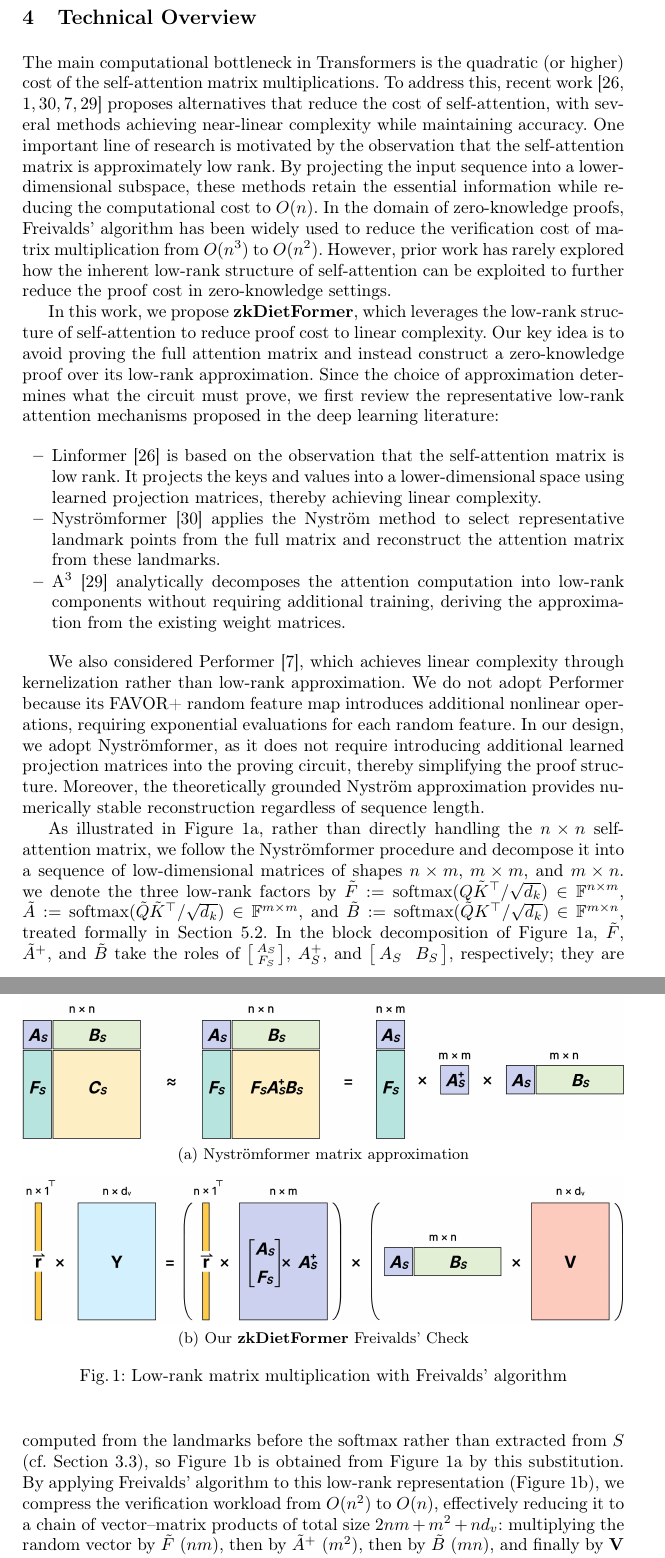
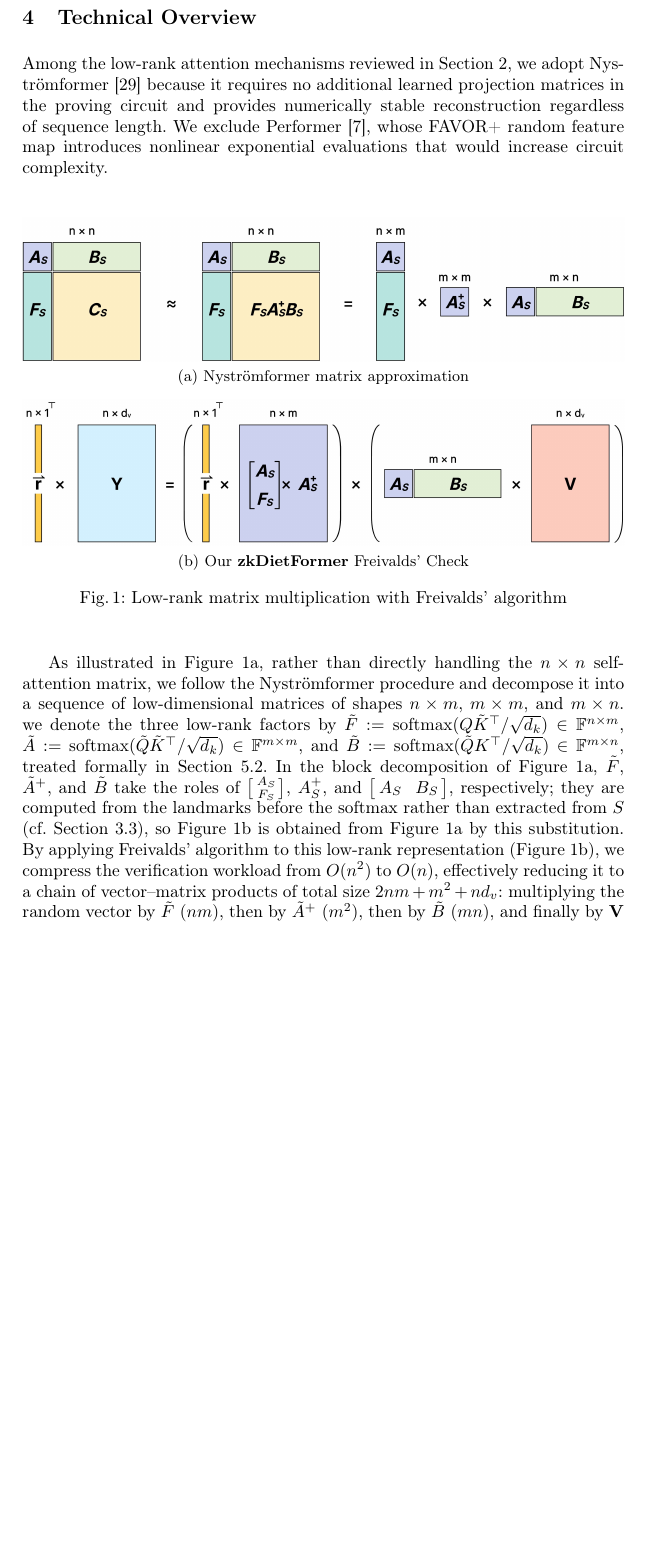
Before and after one commit to snp-labs/overleaf_zkDietformer, a LaTeX paper (ICISC/main.tex): two parts of pages 9 and 10 of 30 before the commit and part of page 9 of 29 after it, the two joined at a grey line, cut so that both start at the same text, the shorter picture padded with empty space. Compiled offline with pdfLaTeX.

Commit message:
step3: remove §4 Technical Overview duplicates
Delete O(n²) bottleneck and Freivalds cost paragraphs (duplicate of §1/§2).
Remove Linformer/Nyströmformer/A³ itemized list (already in §2). Keep only
Performer exclusion rationale and Nyström adoption justification. Saves ~1p.

Co-Authored-By: Claude Opus 4.6 <noreply@anthropic.com>

```diff
--- a/ICISC/main.tex
+++ b/ICISC/main.tex
@@ -227,20 +227,7 @@ The same principle extends to rectangular matrices and to the transposed (left-m
 \label{sec:overview}
 %-------------------------------------------------------------------------------
 
-The main computational bottleneck in Transformers is the quadratic (or higher) cost of the self-attention matrix multiplications. To address this, recent work~\cite{Linformer,Longformer,Nystromformer,Performer,A3} proposes alternatives that reduce the cost of self-attention, with several methods achieving near-linear complexity while maintaining accuracy.
-One important line of research is motivated by the observation that the self-attention matrix is approximately low rank. By projecting the input sequence into a lower-dimensional subspace, these methods retain the essential information while reducing the computational cost to $O(n)$.
-In the domain of zero-knowledge proofs, Freivalds' algorithm has been widely used to reduce the verification cost of matrix multiplication from $O(n^3)$ to $O(n^2)$. However, prior work has rarely explored how the inherent low-rank structure of self-attention can be exploited to further reduce the proof cost in zero-knowledge settings.
-
-In this work, we propose $\name$, which leverages the low-rank structure of self-attention to reduce proof cost to linear complexity. Our key idea is to avoid proving the full attention matrix and instead construct a zero-knowledge proof over its low-rank approximation. Since the choice of approximation determines what the circuit must prove, we first review the representative low-rank attention mechanisms proposed in the deep learning literature:
-
-\begin{itemize}
-    \item Linformer~\cite{Linformer} is based on the observation that the self-attention matrix is low rank. It projects the keys and values into a lower-dimensional space using learned projection matrices, thereby achieving linear complexity.
-    \item Nystr\"omformer~\cite{Nystromformer} applies the Nystr\"om method to select representative landmark points from the full matrix and reconstruct the attention matrix from these landmarks.
-    \item A$^3$~\cite{A3} analytically decomposes the attention computation into low-rank components without requiring additional training, deriving the approximation from the existing weight matrices.
-\end{itemize}
-
-We also considered Performer~\cite{Performer}, which achieves linear complexity through kernelization rather than low-rank approximation. We do not adopt Performer because its FAVOR+ random feature map introduces additional nonlinear operations, requiring exponential evaluations for each random feature.
-In our design, we adopt Nystr\"omformer, as it does not require introducing additional learned projection matrices into the proving circuit, thereby simplifying the proof structure. Moreover, the theoretically grounded Nystr\"om approximation provides numerically stable reconstruction regardless of sequence length.
+Among the low-rank attention mechanisms reviewed in Section~\ref{sec:related}, we adopt Nystr\"omformer~\cite{Nystromformer} because it requires no additional learned projection matrices in the proving circuit and provides numerically stable reconstruction regardless of sequence length. We exclude Performer~\cite{Performer}, whose FAVOR+ random feature map introduces nonlinear exponential evaluations that would increase circuit complexity.
 
 \begin{figure}[!ht]
     \centering
```
Also changed, not shown: ICISC/main.tex (2 more changed lines).
